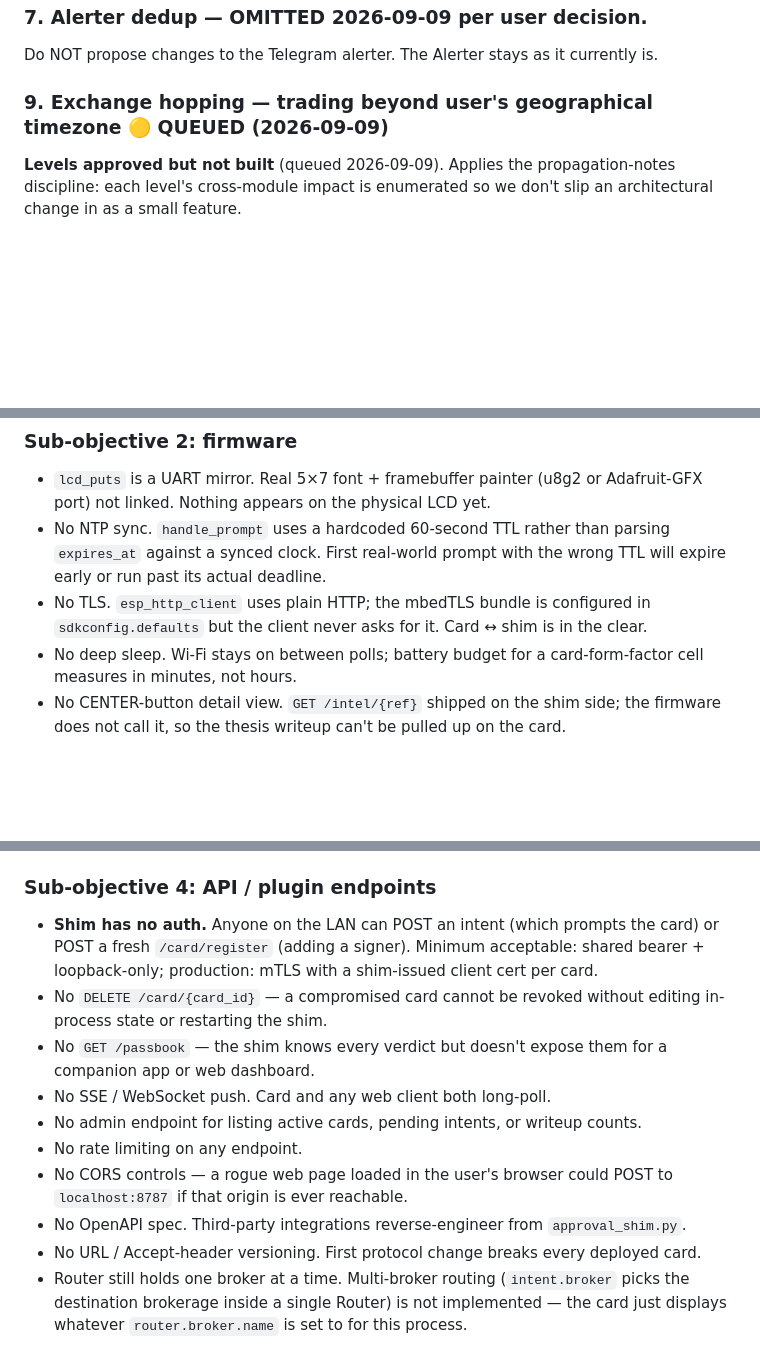
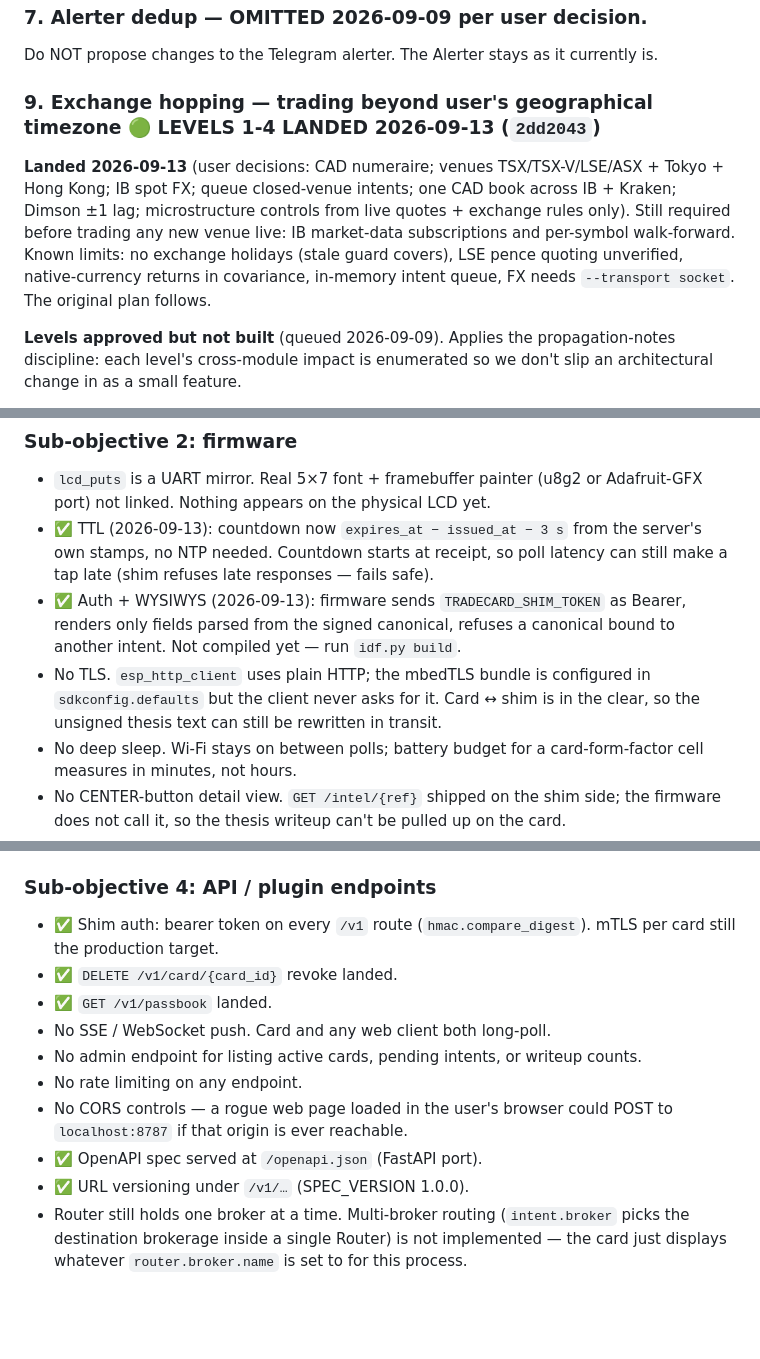
Before and after one commit to akshan-bansal/FRM-Claude, a Markdown page: NEXT_SESSION.md, 3 parts joined by grey strips. Drawn GitHub-style; blank space fills up the shorter version.

```diff
--- a/NEXT_SESSION.md
+++ b/NEXT_SESSION.md
@@ -817,7 +860,14 @@ Old reject-mode tests preserved via explicit `on_size_cap_breach="reject"`.
 ### 7. Alerter dedup — OMITTED 2026-09-09 per user decision.
 Do NOT propose changes to the Telegram alerter. The Alerter stays as it currently is.
 
-### 9. Exchange hopping — trading beyond user's geographical timezone  🟡 QUEUED (2026-09-09)
+### 9. Exchange hopping — trading beyond user's geographical timezone  🟢 LEVELS 1-4 LANDED 2026-09-13 (`2dd2043`)
+
+**Landed 2026-09-13** (user decisions: CAD numeraire; venues TSX/TSX-V/LSE/ASX + Tokyo + Hong
+Kong; IB spot FX; queue closed-venue intents; one CAD book across IB + Kraken; Dimson ±1 lag;
+microstructure controls from live quotes + exchange rules only). Still required before trading
+any new venue live: IB market-data subscriptions and per-symbol walk-forward. Known limits: no
+exchange holidays (stale guard covers), LSE pence quoting unverified, native-currency returns in
+covariance, in-memory intent queue, FX needs `--transport socket`. The original plan follows.
 
 **Levels approved but not built** (queued 2026-09-09). Applies the propagation-notes
 discipline: each level's cross-module impact is enumerated so we don't slip an
@@ -1506,11 +1556,15 @@ Do NOT commit any of this until the user says so — the standing rule in
 
 - `lcd_puts` is a UART mirror. Real 5×7 font + framebuffer painter (u8g2 or Adafruit-GFX
   port) not linked. Nothing appears on the physical LCD yet.
-- No NTP sync. `handle_prompt` uses a hardcoded 60-second TTL rather than parsing
-  `expires_at` against a synced clock. First real-world prompt with the wrong TTL will
-  expire early or run past its actual deadline.
+- ✅ TTL (2026-09-13): countdown now `expires_at − issued_at − 3 s` from the server's own
+  stamps, no NTP needed. Countdown starts at receipt, so poll latency can still make a tap late
+  (shim refuses late responses — fails safe).
+- ✅ Auth + WYSIWYS (2026-09-13): firmware sends `TRADECARD_SHIM_TOKEN` as Bearer, renders only
+  fields parsed from the signed canonical, refuses a canonical bound to another intent. Not
+  compiled yet — run `idf.py build`.
 - No TLS. `esp_http_client` uses plain HTTP; the mbedTLS bundle is configured in
-  `sdkconfig.defaults` but the client never asks for it. Card ↔ shim is in the clear.
+  `sdkconfig.defaults` but the client never asks for it. Card ↔ shim is in the clear, so the
+  unsigned thesis text can still be rewritten in transit.
 - No deep sleep. Wi-Fi stays on between polls; battery budget for a card-form-factor cell
   measures in minutes, not hours.
 - No CENTER-button detail view. `GET /intel/{ref}` shipped on the shim side; the firmware
@@ -1549,20 +1603,17 @@ Do NOT commit any of this until the user says so — the standing rule in
 
 ### Sub-objective 4: API / plugin endpoints
 
-- **Shim has no auth.** Anyone on the LAN can POST an intent (which prompts the card) or
-  POST a fresh `/card/register` (adding a signer). Minimum acceptable: shared bearer +
-  loopback-only; production: mTLS with a shim-issued client cert per card.
-- No `DELETE /card/{card_id}` — a compromised card cannot be revoked without editing
-  in-process state or restarting the shim.
-- No `GET /passbook` — the shim knows every verdict but doesn't expose them for a
-  companion app or web dashboard.
+- ✅ Shim auth: bearer token on every `/v1` route (`hmac.compare_digest`). mTLS per card still
+  the production target.
+- ✅ `DELETE /v1/card/{card_id}` revoke landed.
+- ✅ `GET /v1/passbook` landed.
 - No SSE / WebSocket push. Card and any web client both long-poll.
 - No admin endpoint for listing active cards, pending intents, or writeup counts.
 - No rate limiting on any endpoint.
 - No CORS controls — a rogue web page loaded in the user's browser could POST to
   `localhost:8787` if that origin is ever reachable.
-- No OpenAPI spec. Third-party integrations reverse-engineer from `approval_shim.py`.
-- No URL / Accept-header versioning. First protocol change breaks every deployed card.
+- ✅ OpenAPI spec served at `/openapi.json` (FastAPI port).
+- ✅ URL versioning under `/v1/…` (SPEC_VERSION 1.0.0).
 - Router still holds one broker at a time. Multi-broker routing (`intent.broker` picks
   the destination brokerage inside a single Router) is not implemented — the card just
   displays whatever `router.broker.name` is set to for this process.
```
Also changed, not shown: other parts of NEXT_SESSION.md (+53 -10 lines), SESSION_REPORT_2026-09-13.md (added, +88 -0 lines).
